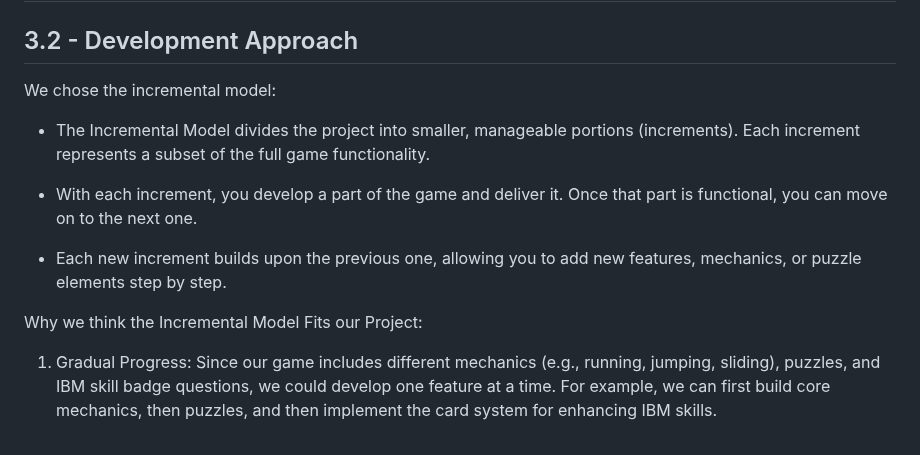
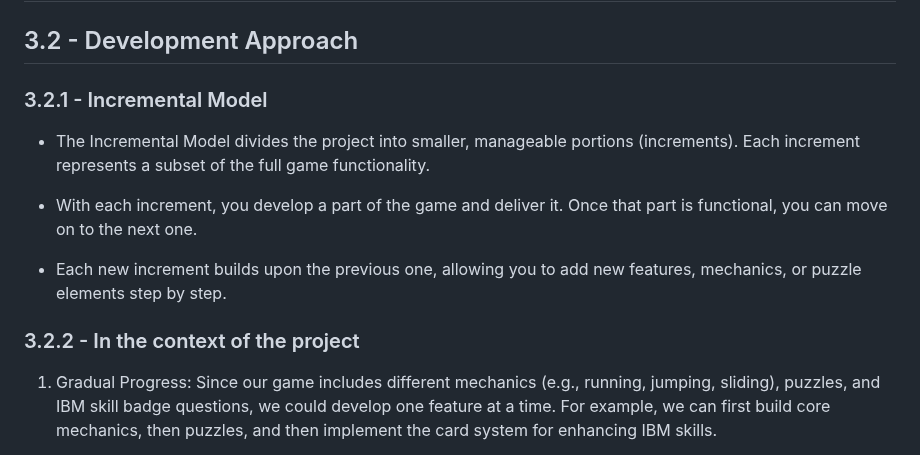
Before and after one commit to COMP2281/software-engineering-group24-25-05, a Markdown page: documentation/requirements.md, the part around the change. Rendered like a GitHub page.

Commit message:
add headers

```diff
--- a/documentation/requirements.md
+++ b/documentation/requirements.md
@@ -80,7 +80,7 @@ Through these features, Shadow Operative innovatively combines IBM Skills Build
 
 ## 3.2 - Development Approach
 
-We chose the incremental model:
+### 3.2.1 - Incremental Model
 
 * The Incremental Model divides the project into smaller, manageable portions (increments). Each increment represents a subset of the full game functionality.
 
@@ -88,7 +88,7 @@ We chose the incremental model:
 
 * Each new increment builds upon the previous one, allowing you to add new features, mechanics, or puzzle elements step by step.
 
-Why we think the Incremental Model Fits our Project:
+### 3.2.2 - In the context of the project
 
 1. Gradual Progress: Since our game includes different mechanics (e.g., running, jumping, sliding), puzzles, and IBM skill badge questions, we could develop one feature at a time. For example, we can first build core mechanics, then puzzles, and then implement the card system for enhancing IBM skills.
 
```
